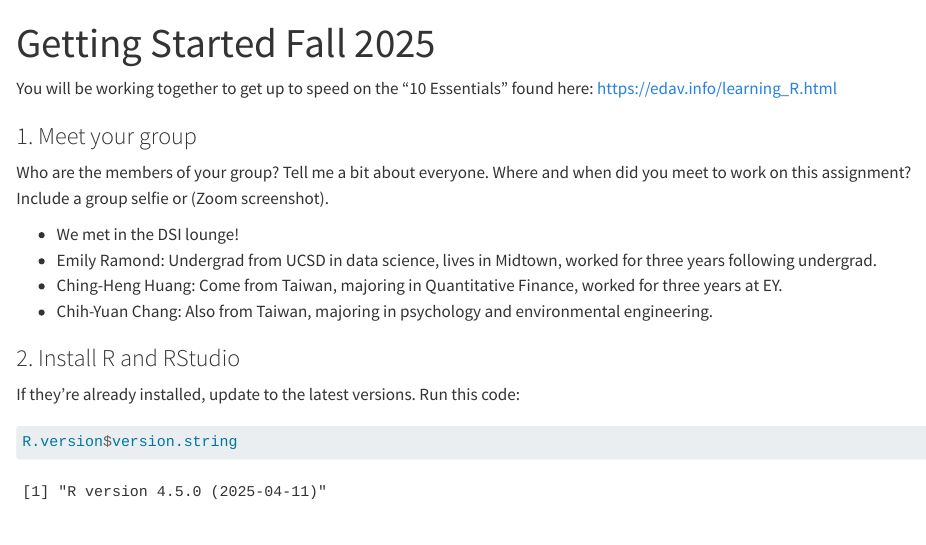
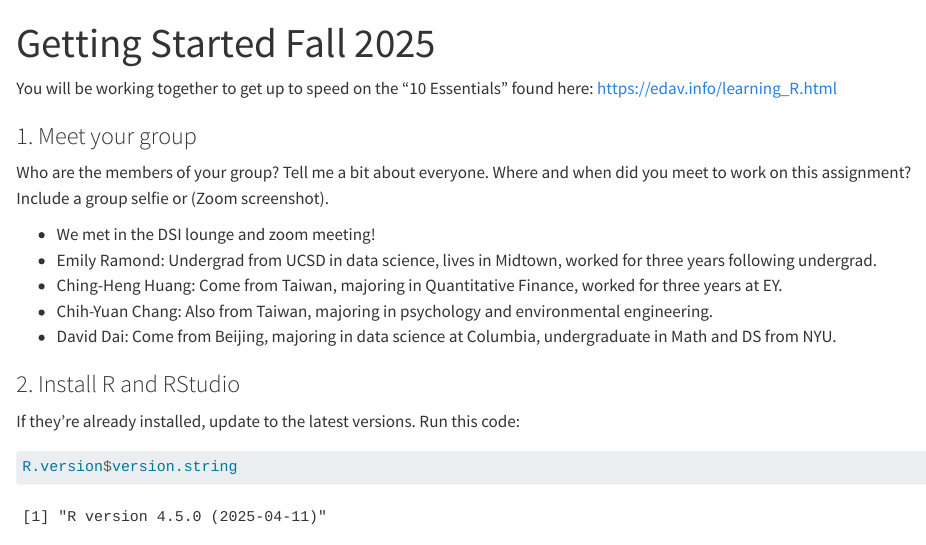
Before and after one commit to Joshuahuang55/EDA_Assignment, a Quarto document (HW1_Getting Started with R, RStudio, Quarto, Tidyverse/GettingStarted-Fall25_Group7_v2.0.qmd): the page in a window 1100 px wide, from its top. Rendered offline with R 4.5, knitr and Pandoc in place of Quarto, with nearby package versions; some code elsewhere in the file could not run offline.

Commit message:
Fix issue and update content

```diff
--- a/HW1_Getting Started with R, RStudio, Quarto, Tidyverse/GettingStarted-Fall25_Group7_v2.0.qmd
+++ b/HW1_Getting Started with R, RStudio, Quarto, Tidyverse/GettingStarted-Fall25_Group7_v2.0.qmd
@@ -16,10 +16,11 @@ You will be working together to get up to speed on the "10 Essentials" found her
 
 Who are the members of your group? Tell me a bit about everyone. Where and when did you meet to work on this assignment? Include a group selfie or (Zoom screenshot).
 
-- We met in the DSI lounge!
+- We met in the DSI lounge and zoom meeting!
 - Emily Ramond: Undergrad from UCSD in data science, lives in Midtown, worked for three years following undergrad.
 - Ching-Heng Huang: Come from Taiwan, majoring in Quantitative Finance, worked for three years at EY.
 - Chih-Yuan Chang: Also from Taiwan, majoring in psychology and environmental engineering.
+- David Dai: Come from Beijing, majoring in data science at Columbia, undergraduate in Math and DS from NYU.
 
 ### 2. Install R and RStudio
 
```
Also changed, not shown: HW1_Getting Started with R, RStudio, Quarto, Tidyverse/GettingStarted-Fall25_Group7_v2.0.html (added), HW1_Getting Started with R, RStudio, Quarto, Tidyverse/Screenshot_David.png (added).
